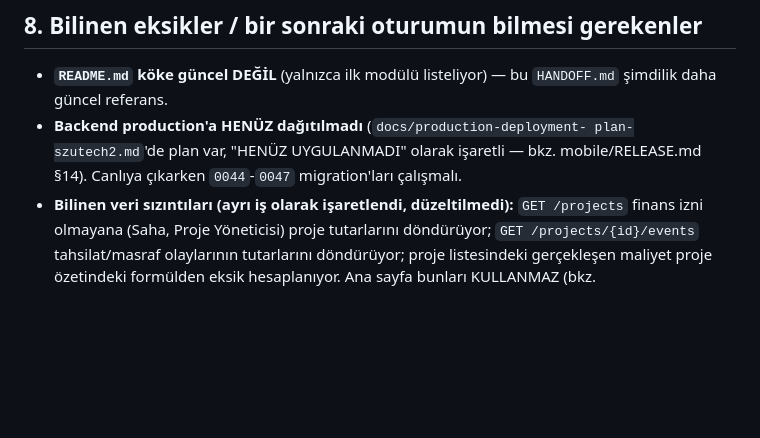
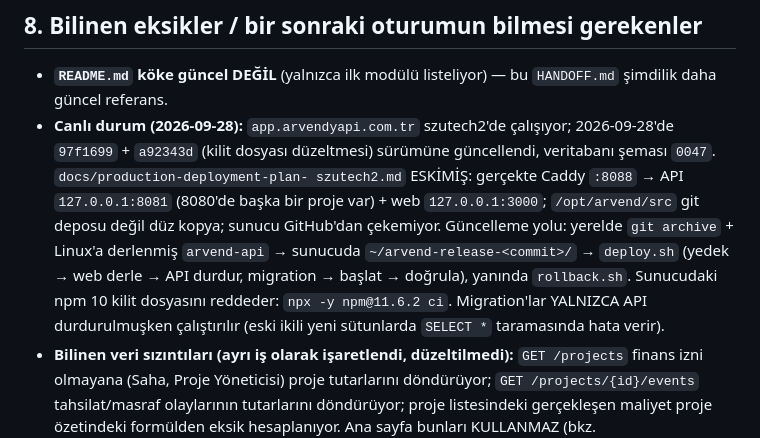
Before and after one commit to Savanooo/ARVEND, a Markdown page: HANDOFF.md, the part around the change. Drawn GitHub-style; blank space fills up the shorter version.

Commit message:
docs(handoff): record the 2026-09-28 production update
Production (app.arvendyapi.com.tr on szutech2) now runs 97f1699 plus the
lockfile fix, schema 0047. The old deployment plan document no longer
matches reality (API on 8081, plain source copy, no GitHub access from
the server), so the handoff now describes the procedure that actually
worked and its two traps: npm 11 for the lockfile, and migrations only
while the API is stopped.

Co-Authored-By: Claude Opus 5.5 <noreply@anthropic.com>

```diff
--- a/HANDOFF.md
+++ b/HANDOFF.md
@@ -482,10 +482,18 @@ testleri ve mobil model/golden testleri AYNI fixture'ları kullanır.
 
 - **`README.md` köke güncel DEĞİL** (yalnızca ilk modülü listeliyor) — bu
   `HANDOFF.md` şimdilik daha güncel referans.
-- **Backend production'a HENÜZ dağıtılmadı** (`docs/production-deployment-
-  plan-szutech2.md`'de plan var, "HENÜZ UYGULANMADI" olarak işaretli —
-  bkz. mobile/RELEASE.md §14). Canlıya çıkarken `0044`-`0047`
-  migration'ları çalışmalı.
+- **Canlı durum (2026-09-28):** `app.arvendyapi.com.tr` szutech2'de çalışıyor;
+  2026-09-28'de `97f1699` + `a92343d` (kilit dosyası düzeltmesi) sürümüne
+  güncellendi, veritabanı şeması `0047`. `docs/production-deployment-plan-
+  szutech2.md` ESKİMİŞ: gerçekte Caddy `:8088` → API `127.0.0.1:8081`
+  (8080'de başka bir proje var) + web `127.0.0.1:3000`; `/opt/arvend/src`
+  git deposu değil düz kopya; sunucu GitHub'dan çekemiyor. Güncelleme yolu:
+  yerelde `git archive` + Linux'a derlenmiş `arvend-api` → sunucuda
+  `~/arvend-release-<commit>/` → `deploy.sh` (yedek → web derle → API durdur,
+  migration → başlat → doğrula), yanında `rollback.sh`. Sunucudaki npm 10
+  kilit dosyasını reddeder: `npx -y npm@11.6.2 ci`. Migration'lar YALNIZCA
+  API durdurulmuşken çalıştırılır (eski ikili yeni sütunlarda `SELECT *`
+  taramasında hata verir).
 - **Bilinen veri sızıntıları (ayrı iş olarak işaretlendi, düzeltilmedi):**
   `GET /projects` finans izni olmayana (Saha, Proje Yöneticisi) proje
   tutarlarını döndürüyor; `GET /projects/{id}/events` tahsilat/masraf
```
